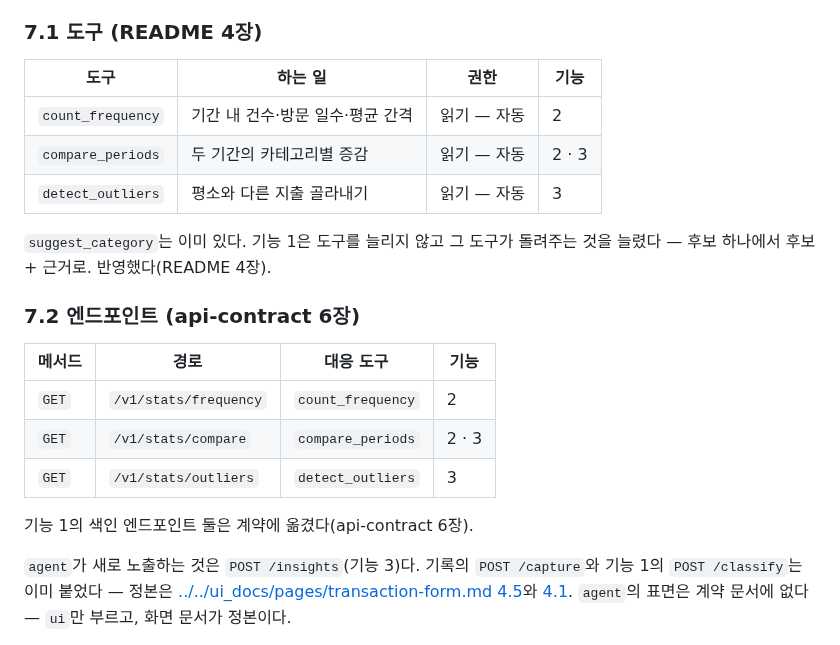
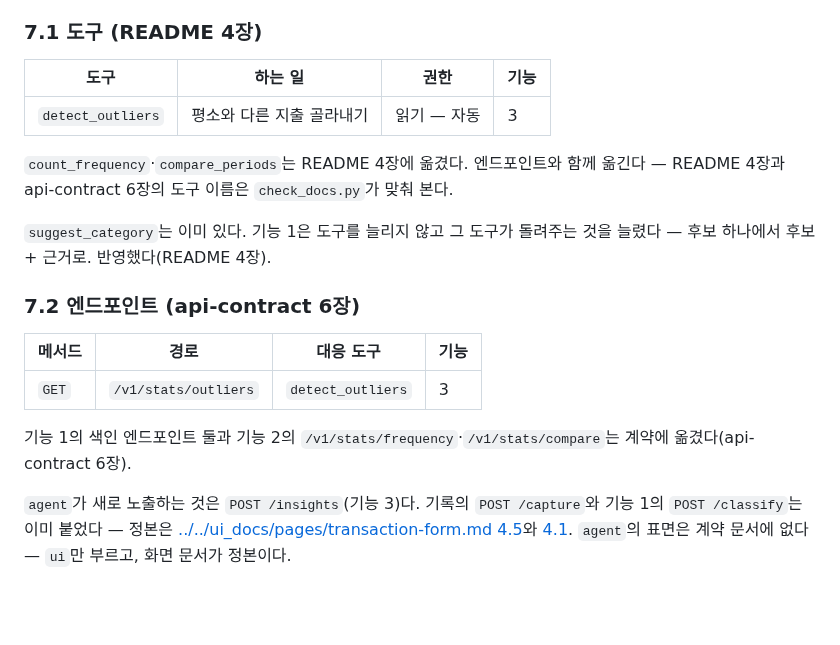
Before and after one commit to 2026-ai-service-engineering-a/account-book, a Markdown page: docs/ai/README.md, the part around the change. GitHub-like rendering; blank space fills up the shorter version.

```diff
--- a/docs/ai/README.md
+++ b/docs/ai/README.md
@@ -197,9 +197,10 @@ AI 기능은 도구·엔드포인트·테이블·환경변수를 늘린다. **
 
 | 도구 | 하는 일 | 권한 | 기능 |
 |---|---|---|---|
-| `count_frequency` | 기간 내 건수·방문 일수·평균 간격 | 읽기 — 자동 | 2 |
-| `compare_periods` | 두 기간의 카테고리별 증감 | 읽기 — 자동 | 2 · 3 |
 | `detect_outliers` | 평소와 다른 지출 골라내기 | 읽기 — 자동 | 3 |
+
+`count_frequency`·`compare_periods`는 README 4장에 옮겼다. 엔드포인트와 함께 옮긴다 —
+README 4장과 api-contract 6장의 도구 이름은 `check_docs.py`가 맞춰 본다.
 
 `suggest_category`는 이미 있다. 기능 1은 도구를 늘리지 않고 그 도구가 돌려주는 것을
 늘렸다 — 후보 하나에서 후보 + 근거로. 반영했다(README 4장).
@@ -208,11 +209,10 @@ AI 기능은 도구·엔드포인트·테이블·환경변수를 늘린다. **
 
 | 메서드 | 경로 | 대응 도구 | 기능 |
 |---|---|---|---|
-| `GET` | `/v1/stats/frequency` | `count_frequency` | 2 |
-| `GET` | `/v1/stats/compare` | `compare_periods` | 2 · 3 |
 | `GET` | `/v1/stats/outliers` | `detect_outliers` | 3 |
 
-기능 1의 색인 엔드포인트 둘은 계약에 옮겼다(api-contract 6장).
+기능 1의 색인 엔드포인트 둘과 기능 2의 `/v1/stats/frequency`·`/v1/stats/compare`는 계약에
+옮겼다(api-contract 6장).
 
 `agent`가 새로 노출하는 것은 `POST /insights`(기능 3)다. 기록의 `POST /capture`와 기능 1의
 `POST /classify`는 이미 붙었다 — 정본은
```
Also changed, not shown: README.md (+2 -0 lines), docs/api-contract.md (+21 -0 lines).
